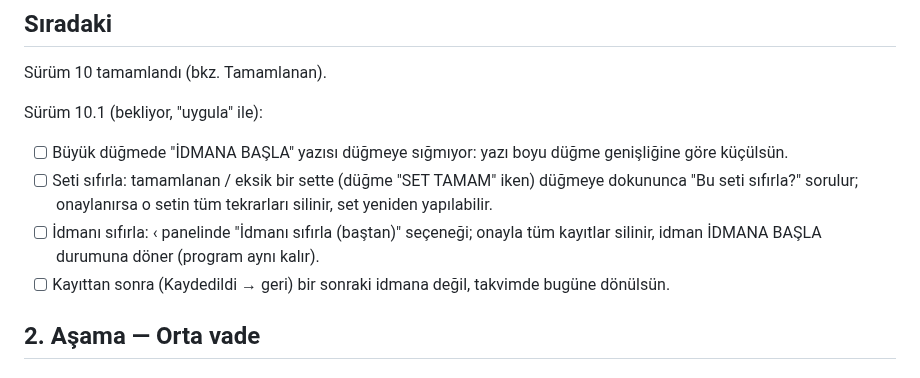
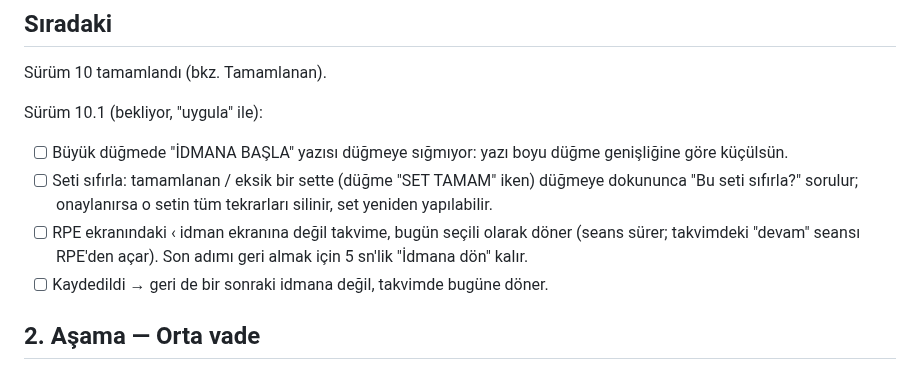
Before and after one commit to seyfettinkarakaya/Claude, a Markdown page: IS_LISTESI.md, the part around the change. Rendered like a GitHub page.

Commit message:
İş listesi: Sürüm 10.1 kapsamı netleşti
Co-Authored-By: Claude Opus 5.5 <noreply@anthropic.com>
Claude-Session: https://claude.ai/code/session_01RZy5iPaCnnfAqxewCsrLXJ

```diff
--- a/IS_LISTESI.md
+++ b/IS_LISTESI.md
@@ -15,9 +15,9 @@ Sürüm 10.1 (bekliyor, "uygula" ile):
 - [ ] Büyük düğmede "İDMANA BAŞLA" yazısı düğmeye sığmıyor: yazı boyu düğme genişliğine göre küçülsün.
 - [ ] Seti sıfırla: tamamlanan / eksik bir sette (düğme "SET TAMAM" iken) düğmeye dokununca
   "Bu seti sıfırla?" sorulur; onaylanırsa o setin tüm tekrarları silinir, set yeniden yapılabilir.
-- [ ] İdmanı sıfırla: ‹ panelinde "İdmanı sıfırla (baştan)" seçeneği; onayla tüm kayıtlar silinir,
-  idman İDMANA BAŞLA durumuna döner (program aynı kalır).
-- [ ] Kayıttan sonra (Kaydedildi → geri) bir sonraki idmana değil, takvimde bugüne dönülsün.
+- [ ] RPE ekranındaki ‹ idman ekranına değil takvime, bugün seçili olarak döner (seans sürer;
+  takvimdeki "devam" seansı RPE'den açar). Son adımı geri almak için 5 sn'lik "İdmana dön" kalır.
+- [ ] Kaydedildi → geri de bir sonraki idmana değil, takvimde bugüne döner.
 
 ## 2. Aşama — Orta vade
 
```
